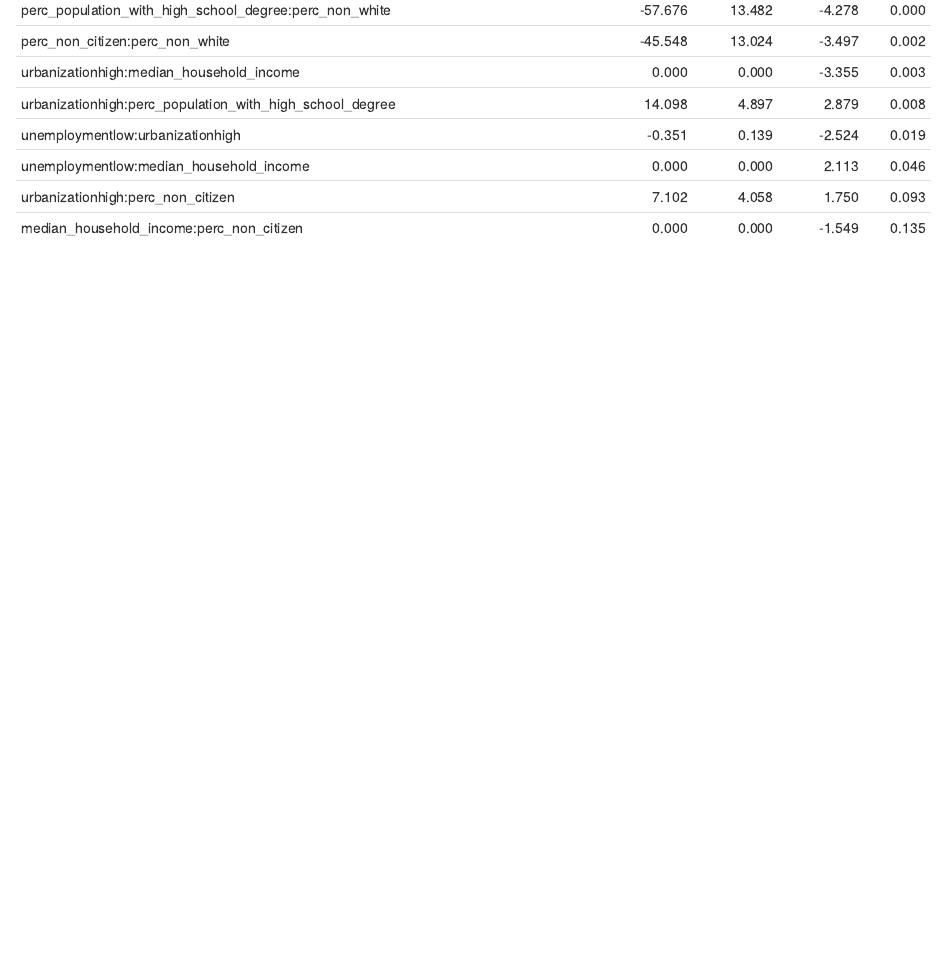
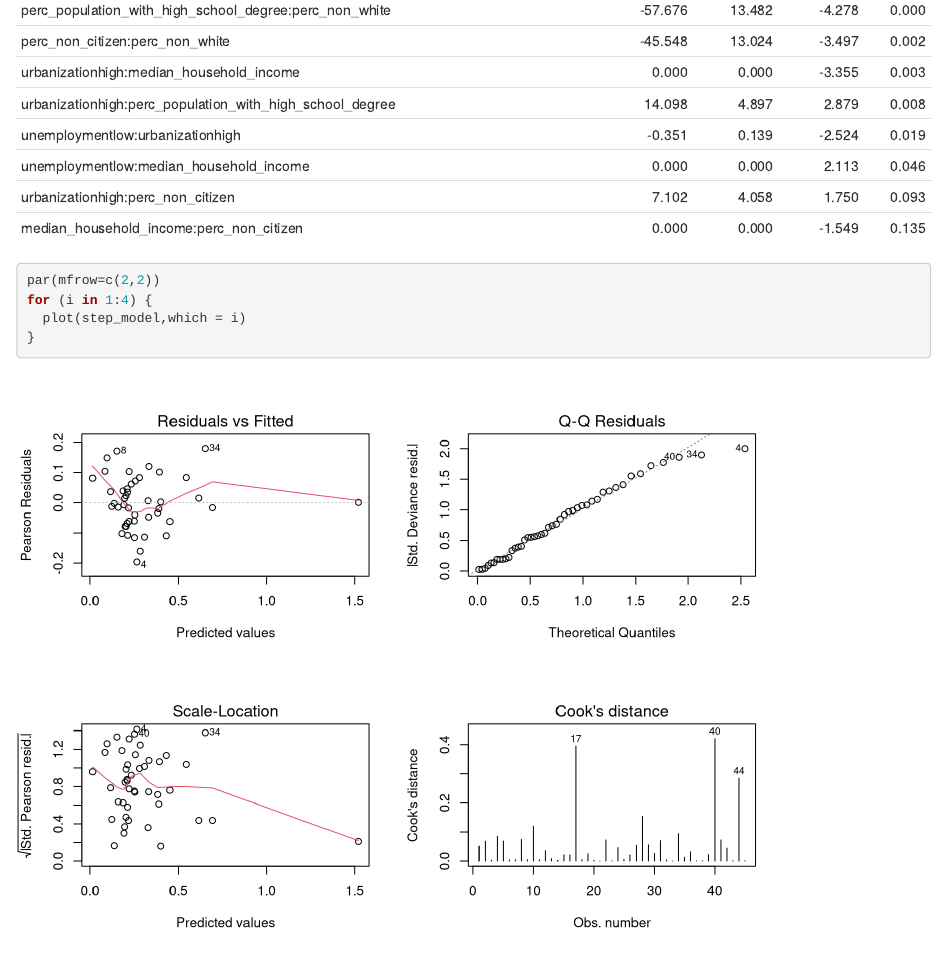
Before and after one commit to MefiMefi/P8130_Final_rw2844, an R Markdown document (P8130_Final_rw2844.rmd): the page in a window 1100 px wide, from 910 px down. Rendered offline with R 4.5, knitr and Pandoc, with nearby package versions.

Commit message:
compelete sm

````diff
--- a/P8130_Final_rw2844.rmd
+++ b/P8130_Final_rw2844.rmd
@@ -47,0 +50,5 @@ step_df %>% head(22) %>% knitr::kable()
+par(mfrow=c(2,2))
+for (i in 1:4) {
+  plot(step_model,which = i)
+}
+```
````
Also changed, not shown: P8130_Final_rw2844.html, P8130_Final_rw2844.rmd (2 more changed lines).
